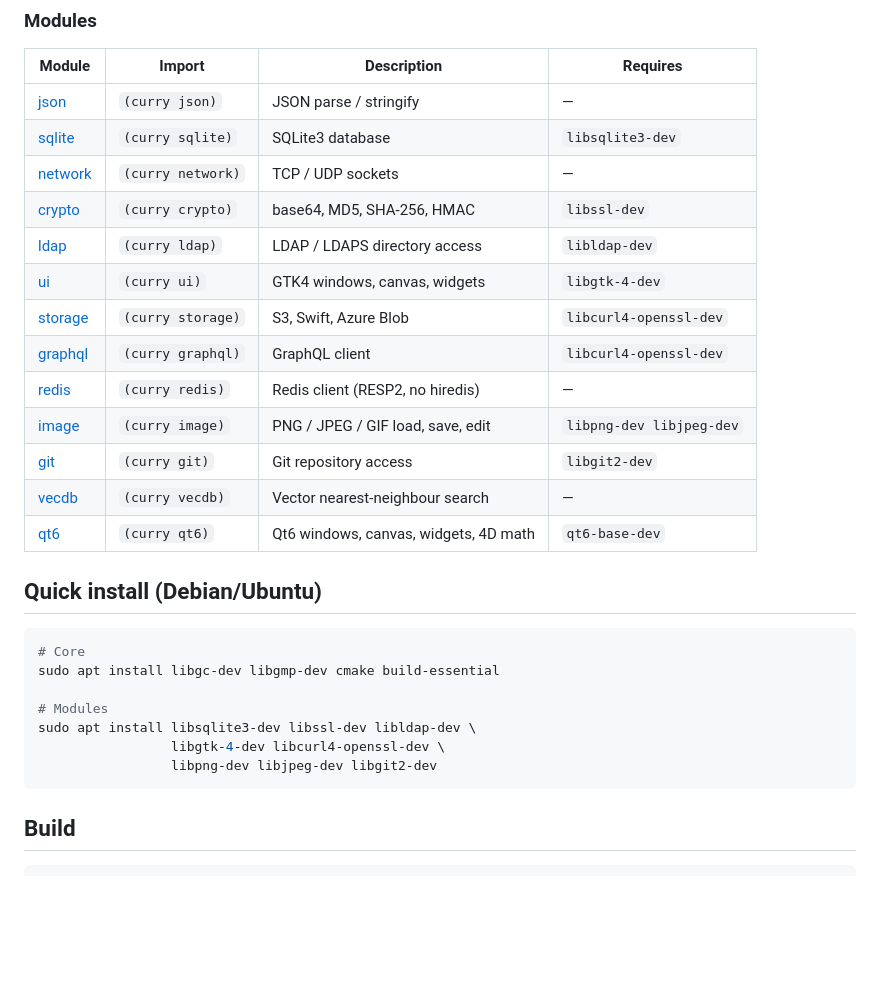
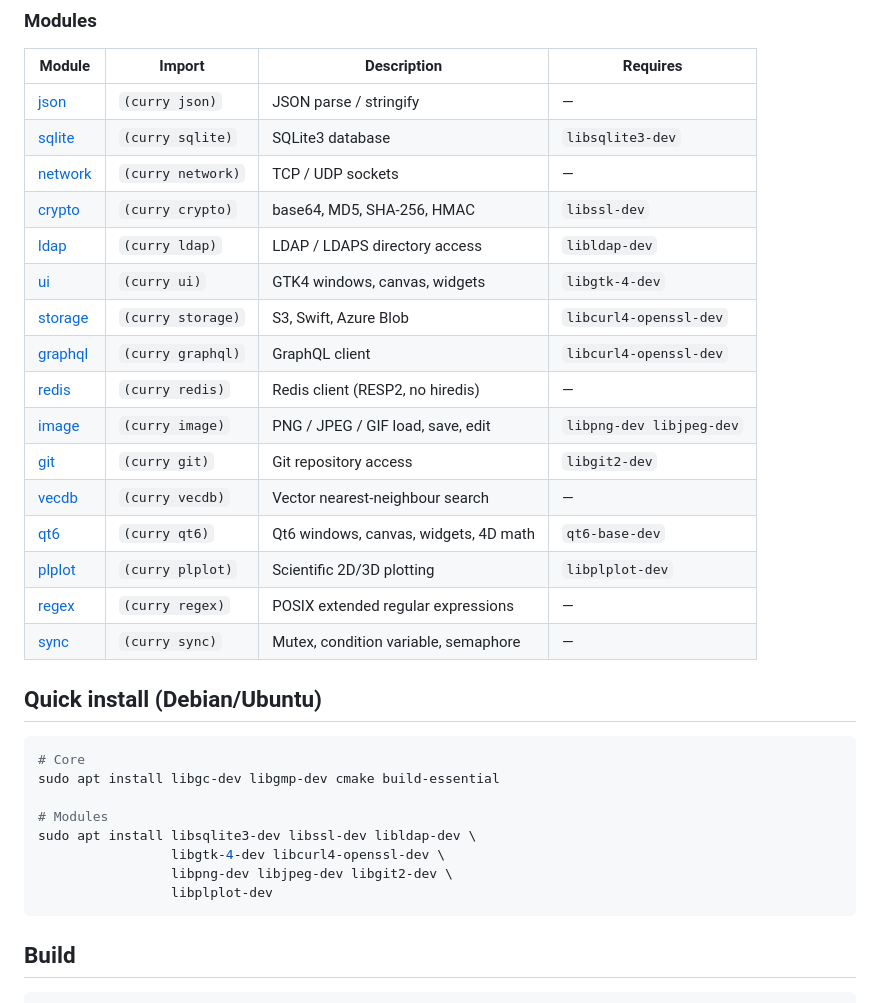
Before and after one commit to deconstructo/curry, a Markdown page: README.md, the part around one of its changes. Rendered like a GitHub page; blank space fills up the shorter version.

Commit message:
updated README.md with new work

````diff
--- a/README.md
+++ b/README.md
@@ -33,19 +33,22 @@ Error messages are rendered in Standard Babylonian Akkadian with cuneiform scrip
 
 | Module | Import | Description | Requires |
 |--------|--------|-------------|----------|
-| [json](module-json.md) | `(curry json)` | JSON parse / stringify | — |
-| [sqlite](module-sqlite.md) | `(curry sqlite)` | SQLite3 database | `libsqlite3-dev` |
-| [network](module-network.md) | `(curry network)` | TCP / UDP sockets | — |
-| [crypto](module-crypto.md) | `(curry crypto)` | base64, MD5, SHA-256, HMAC | `libssl-dev` |
-| [ldap](module-ldap.md) | `(curry ldap)` | LDAP / LDAPS directory access | `libldap-dev` |
-| [ui](module-ui.md) | `(curry ui)` | GTK4 windows, canvas, widgets | `libgtk-4-dev` |
-| [storage](module-storage.md) | `(curry storage)` | S3, Swift, Azure Blob | `libcurl4-openssl-dev` |
-| [graphql](module-graphql.md) | `(curry graphql)` | GraphQL client | `libcurl4-openssl-dev` |
-| [redis](module-redis.md) | `(curry redis)` | Redis client (RESP2, no hiredis) | — |
-| [image](module-image.md) | `(curry image)` | PNG / JPEG / GIF load, save, edit | `libpng-dev libjpeg-dev` |
-| [git](module-git.md) | `(curry git)` | Git repository access | `libgit2-dev` |
-| [vecdb](module-vecdb.md) | `(curry vecdb)` | Vector nearest-neighbour search | — |
-| [qt6](module-qt6.md) | `(curry qt6)` | Qt6 windows, canvas, widgets, 4D math | `qt6-base-dev` |
+| [json](docs/module-json.md) | `(curry json)` | JSON parse / stringify | — |
+| [sqlite](docs/module-sqlite.md) | `(curry sqlite)` | SQLite3 database | `libsqlite3-dev` |
+| [network](docs/module-network.md) | `(curry network)` | TCP / UDP sockets | — |
+| [crypto](docs/module-crypto.md) | `(curry crypto)` | base64, MD5, SHA-256, HMAC | `libssl-dev` |
+| [ldap](docs/module-ldap.md) | `(curry ldap)` | LDAP / LDAPS directory access | `libldap-dev` |
+| [ui](docs/module-ui.md) | `(curry ui)` | GTK4 windows, canvas, widgets | `libgtk-4-dev` |
+| [storage](docs/module-storage.md) | `(curry storage)` | S3, Swift, Azure Blob | `libcurl4-openssl-dev` |
+| [graphql](docs/module-graphql.md) | `(curry graphql)` | GraphQL client | `libcurl4-openssl-dev` |
+| [redis](docs/module-redis.md) | `(curry redis)` | Redis client (RESP2, no hiredis) | — |
+| [image](docs/module-image.md) | `(curry image)` | PNG / JPEG / GIF load, save, edit | `libpng-dev libjpeg-dev` |
+| [git](docs/module-git.md) | `(curry git)` | Git repository access | `libgit2-dev` |
+| [vecdb](docs/module-vecdb.md) | `(curry vecdb)` | Vector nearest-neighbour search | — |
+| [qt6](docs/module-qt6.md) | `(curry qt6)` | Qt6 windows, canvas, widgets, 4D math | `qt6-base-dev` |
+| [plplot](docs/module-plplot.md) | `(curry plplot)` | Scientific 2D/3D plotting | `libplplot-dev` |
+| [regex](docs/module-regex.md) | `(curry regex)` | POSIX extended regular expressions | — |
+| [sync](docs/module-sync.md) | `(curry sync)` | Mutex, condition variable, semaphore | — |
 
 ## Quick install (Debian/Ubuntu)
 
@@ -56,7 +59,8 @@ sudo apt install libgc-dev libgmp-dev cmake build-essential
 # Modules
 sudo apt install libsqlite3-dev libssl-dev libldap-dev \
                  libgtk-4-dev libcurl4-openssl-dev \
-                 libpng-dev libjpeg-dev libgit2-dev
+                 libpng-dev libjpeg-dev libgit2-dev \
+                 libplplot-dev
 ```
 
 ## Build
````
Also changed, not shown: other parts of README.md (+6 -6 lines), docs/README.md (deleted, +0 -104 lines).
